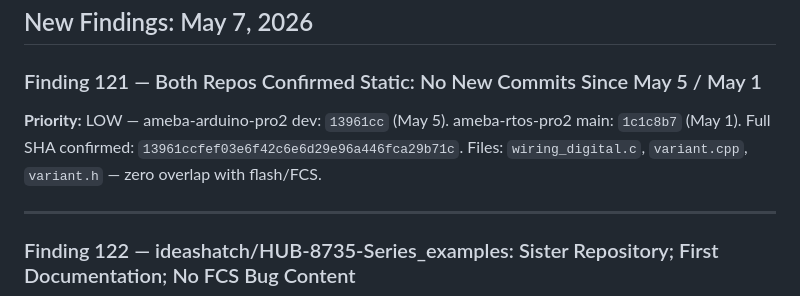
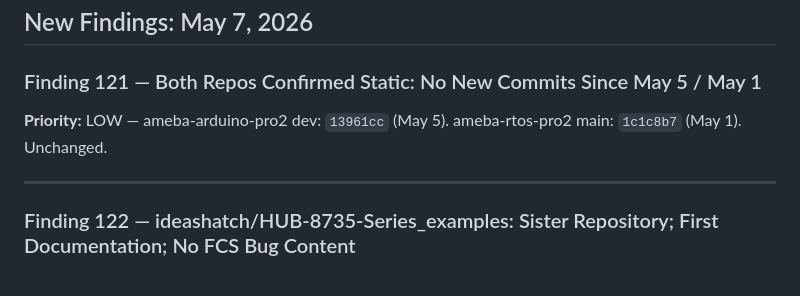
Before and after one commit to harry123180/Hub8735-Flutter, a Markdown page: docs/FLASH_RESEARCH_SUPPLEMENT_20260505_20260509.md, the part around the change. GitHub-like rendering.

```diff
--- a/docs/FLASH_RESEARCH_SUPPLEMENT_20260505_20260509.md
+++ b/docs/FLASH_RESEARCH_SUPPLEMENT_20260505_20260509.md
@@ -186,7 +186,7 @@ All three confirm Chinese-language AMB82-Mini SDK content exists but covers only
 ## New Findings: May 7, 2026
 
 ### Finding 121 — Both Repos Confirmed Static: No New Commits Since May 5 / May 1
-**Priority:** LOW — ameba-arduino-pro2 dev: `13961cc` (May 5). ameba-rtos-pro2 main: `1c1c8b7` (May 1). Full SHA confirmed: `13961ccfef03e6f42c6e6d29e96a446fca29b71c`. Files: `wiring_digital.c`, `variant.cpp`, `variant.h` — zero overlap with flash/FCS.
+**Priority:** LOW — ameba-arduino-pro2 dev: `13961cc` (May 5). ameba-rtos-pro2 main: `1c1c8b7` (May 1). Unchanged.
 
 ---
 
```
